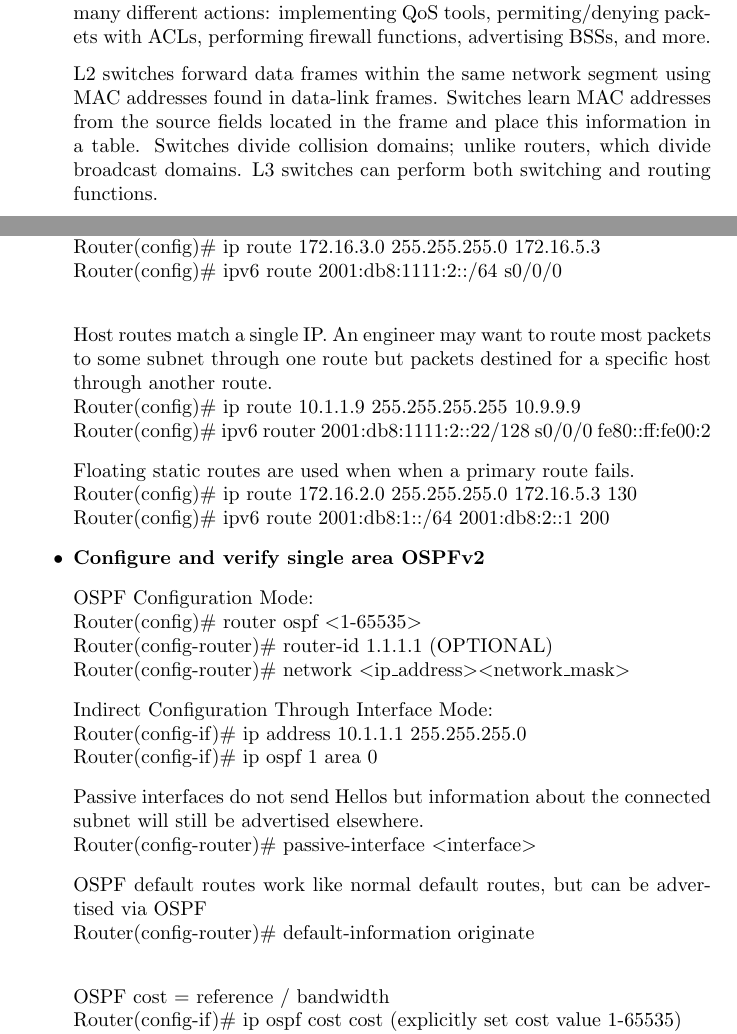
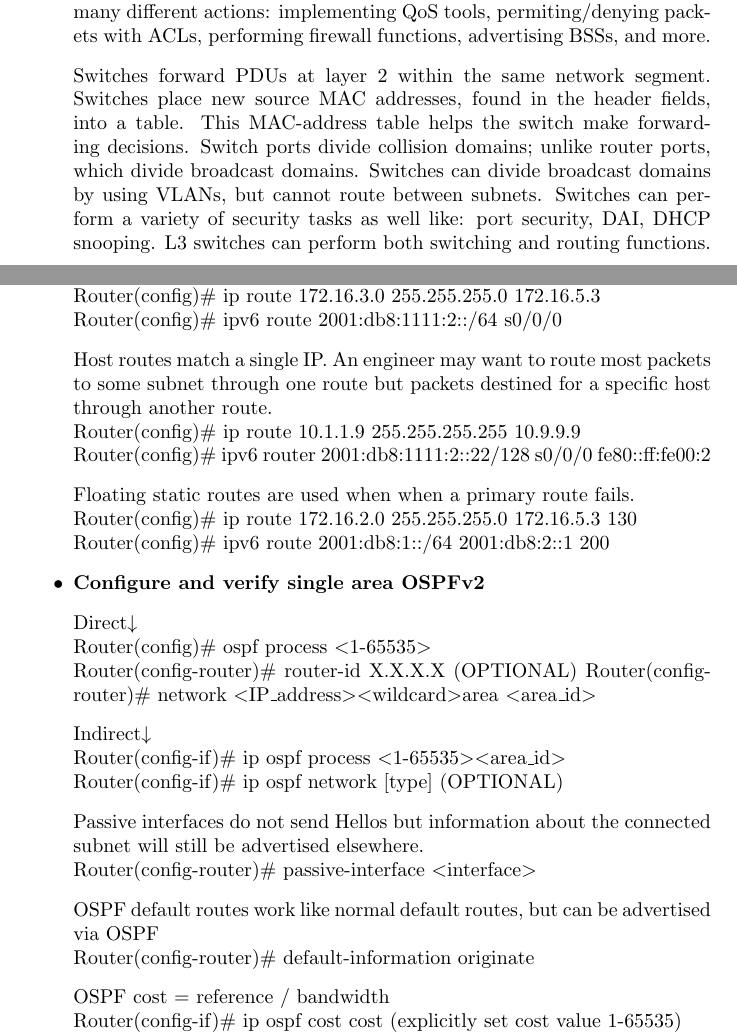
Before and after one commit to PosturingDestitution/freeCollege, a LaTeX document (Cisco/200-301CCNA.tex): two parts of pages 1 and 5 of 11, joined at a grey line, cut so that both start at the same text. Compiled offline with pdfLaTeX.

Commit message:
minor adjustments

```diff
--- a/Cisco/200-301CCNA.tex
+++ b/Cisco/200-301CCNA.tex
@@ -19,13 +19,11 @@
   \item Automation and Programmability (10\%)\\
 \end{enumerate}
 
-
-
 \begin{flushleft}\textbf{Network Fundamentals}\end{flushleft}
 \begin{itemize}
   \item \textbf{Explain the role and function of network components}
   	\item[] Routers forward packets between computer networks (LANs and WANs), and use IP addresses to determine where a packet should go. Routers remove data-link headers and trailers, analyze packet information, and then re-encapsulate the data with a new data-link frame before transmission. Routers compare destination IPs, found inside packet headers, to routes in routing tables before forwarding packets. Routing tables get their routes from static routes, dynamic routing protocols, and source headers fields found in packets recieved on local interfaces. Routers can perform many different actions: implementing QoS tools, permiting/denying packets with ACLs, performing firewall functions, advertising BSSs, and more.
-	\item[] L2 switches forward data frames within the same network segment using MAC addresses found in data-link frames. Switches learn MAC addresses from the source fields located in the frame and place this information in a table. Switches divide collision domains; unlike routers, which divide broadcast domains. L3 switches can perform both switching and routing functions.
+	\item[] Switches forward PDUs at layer 2 within the same network segment. Switches place new source MAC addresses, found in the header fields, into a table. This MAC-address table helps the switch make forwarding decisions. Switch ports divide collision domains; unlike router ports, which divide broadcast domains. Switches can divide broadcast domains by using VLANs, but cannot route between subnets. Switches can perform a variety of security tasks as well like: port security, DAI, DHCP snooping. L3 switches can perform both switching and routing functions.
 	\item[] Firewalls sit in the path that packets take through the network. They permit/deny traffic much like an ACL would do on a router. Firewalls are capable of watching application-layer flows with AVC, performing webpage verification on URIs, and retaining state. IPSs can compare packet flows to exploit signatures, log events, and can discard/redirct packets.
 	\item[] An AP serves as a single point of contact for every device that wants to use a BSS. An AP uses a unique BSSID that is based on the AP's own radio MAC address. APs are often connected to a DS that uplinks to a wired network.
   \item \textbf{Describe characteristics of network topology architectures}
@@ -138,7 +132,7 @@
   	\item[] Network routes define a route to an entire subnet.\\
   		Router(config)\# ip route 172.16.2.0 255.255.255.0 s0/0/0\\
   		Router(config)\# ip route 172.16.3.0 255.255.255.0 172.16.5.3\\
-  		Router(config)\# ipv6 route 2001:db8:1111:2::/64 s0/0/0\\
+  		Router(config)\# ipv6 route 2001:db8:1111:2::/64 s0/0/0
   	\item[] Host routes match a single IP. An engineer may want to route most packets to some subnet through one route but packets destined for a specific host through another route.\\
   		Router(config)\# ip route 10.1.1.9 255.255.255.255 10.9.9.9\\
   		Router(config)\# ipv6 router 2001:db8:1111:2::22/128 s0/0/0 fe80::ff:fe00:2
@@ -147,17 +141,17 @@
   		Router(config)\# ipv6 route 2001:db8:1::/64 2001:db8:2::1 200
 
   \item \textbf{Configure and verify single area OSPFv2}
-  	\item[] OSPF Configuration Mode:\\
-  		Router(config)\# router ospf \textless 1-65535\textgreater\\
-  		Router(config-router)\# router-id 1.1.1.1 (OPTIONAL)\\
-  		Router(config-router)\# network \textless ip\_address\textgreater \textless network\_mask\textgreater
-  	\item[] Indirect Configuration Through Interface Mode:\\
-  		Router(config-if)\# ip address 10.1.1.1 255.255.255.0\\
-  		Router(config-if)\# ip ospf 1 area 0
+  	\item[] Direct$\downarrow$\\
+  		Router(config)\# ospf process \textless 1-65535\textgreater\\
+  		Router(config-router)\# router-id X.X.X.X (OPTIONAL)
+  		Router(config-router)\# network \textless IP\_address\textgreater \textless wildcard\textgreater area \textless area\_id\textgreater
+  	\item[] Indirect$\downarrow$\\
+  		Router(config-if)\# ip ospf process \textless 1-65535\textgreater \textless area\_id\textgreater\\
+  		Router(config-if)\# ip ospf network [type] (OPTIONAL)
   	\item[] Passive interfaces do not send Hellos but information about the connected subnet will still be advertised elsewhere.\\
   		Router(config-router)\# passive-interface \textless interface\textgreater
   	\item[] OSPF default routes work like normal default routes, but can be advertised via OSPF\\
-  		Router(config-router)\# default-information originate\\
+  		Router(config-router)\# default-information originate
   	\item[] OSPF cost = reference / bandwidth\\
   		Router(config-if)\# ip ospf cost cost (explicitly set cost value 1-65535)\\
   		Router(config-router)\# auto-cost reference (alters the cost calulation)\\
```
Also changed, not shown: Cisco/200-301CCNA.pdf, Cisco/200-301CCNA.tex (22 more changed lines), 1 other file.
